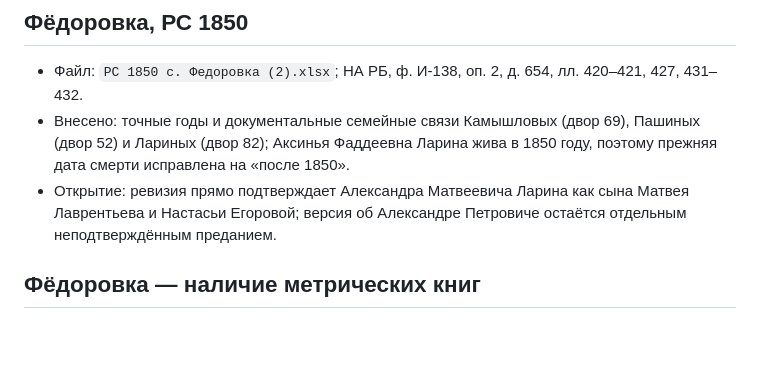
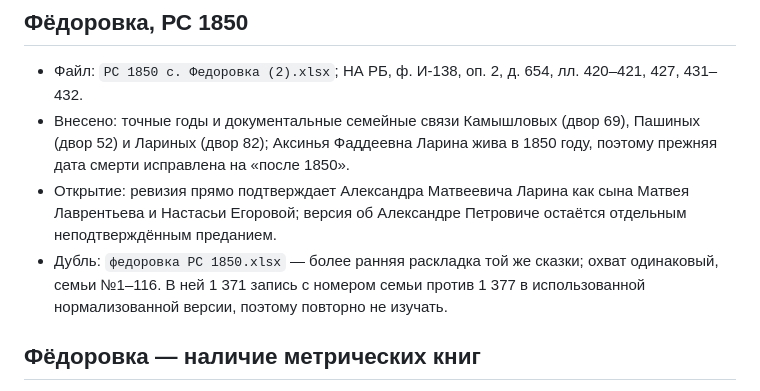
Before and after one commit to arslanovdev/vinogradov-tree, a Markdown page: docs/indexing-log.md, the part around the change. GitHub-like rendering; blank space fills up the shorter version.

Commit message:
docs: mark older Fedorovka 1850 revision duplicate

```diff
--- a/docs/indexing-log.md
+++ b/docs/indexing-log.md
@@ -68,6 +68,9 @@
 - Открытие: ревизия прямо подтверждает Александра Матвеевича Ларина как сына
   Матвея Лаврентьева и Настасьи Егоровой; версия об Александре Петровиче
   остаётся отдельным неподтверждённым преданием.
+- Дубль: `федоровка РС 1850.xlsx` — более ранняя раскладка той же сказки;
+  охват одинаковый, семьи №1–116. В ней 1 371 запись с номером семьи против
+  1 377 в использованной нормализованной версии, поэтому повторно не изучать.
 
 ## Фёдоровка — наличие метрических книг
 
```
